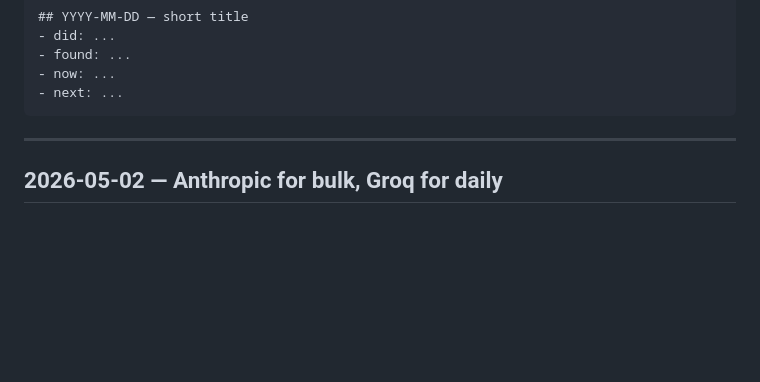
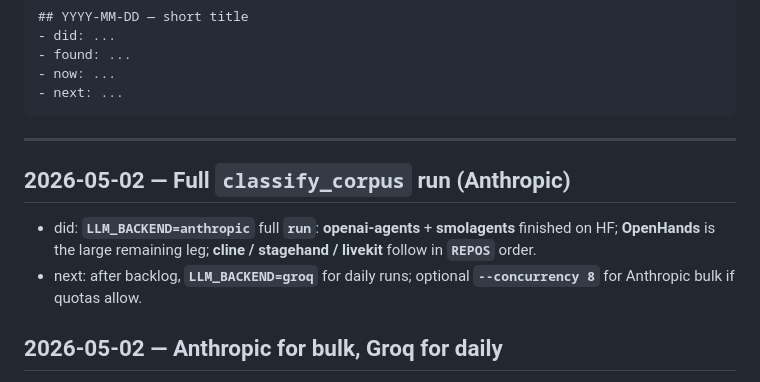
Before and after one commit to mycelium-labs/mycelium, a Markdown page: LOG.md, the part around the change. Rendered like a GitHub page; blank space fills up the shorter version.

Commit message:
chore: log full classify run status (OpenHands then remaining repos)

````diff
--- a/LOG.md
+++ b/LOG.md
@@ -13,6 +13,11 @@ Template:
 ```
 
 ---
+
+## 2026-05-02 — Full `classify_corpus` run (Anthropic)
+
+- did: **`LLM_BACKEND=anthropic`** full **`run`**: **openai-agents** + **smolagents** finished on HF; **OpenHands** is the large remaining leg; **cline / stagehand / livekit** follow in **`REPOS`** order.
+- next: after backlog, **`LLM_BACKEND=groq`** for daily runs; optional **`--concurrency 8`** for Anthropic bulk if quotas allow.
 
 ## 2026-05-02 — Anthropic for bulk, Groq for daily
 
````
